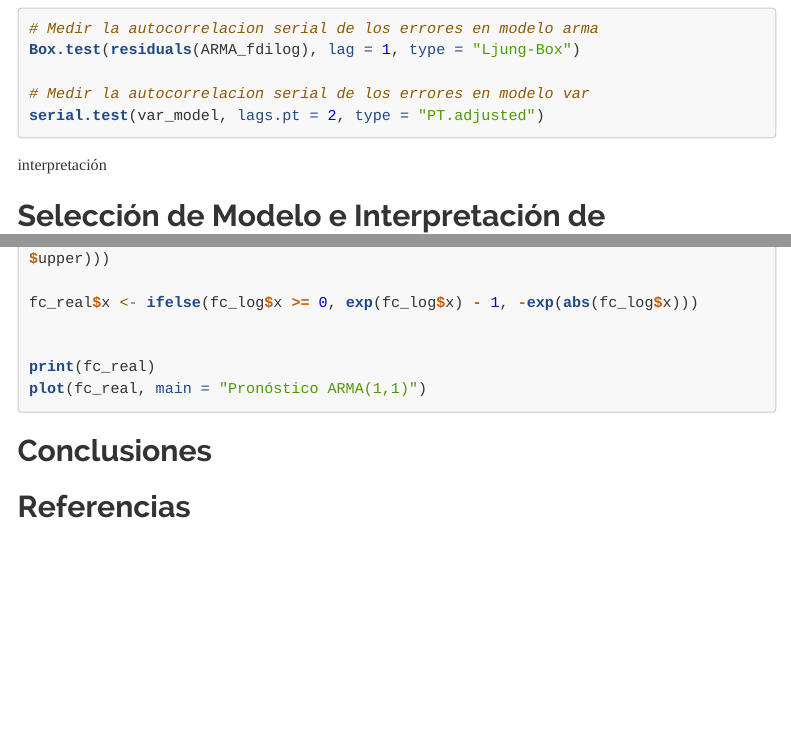
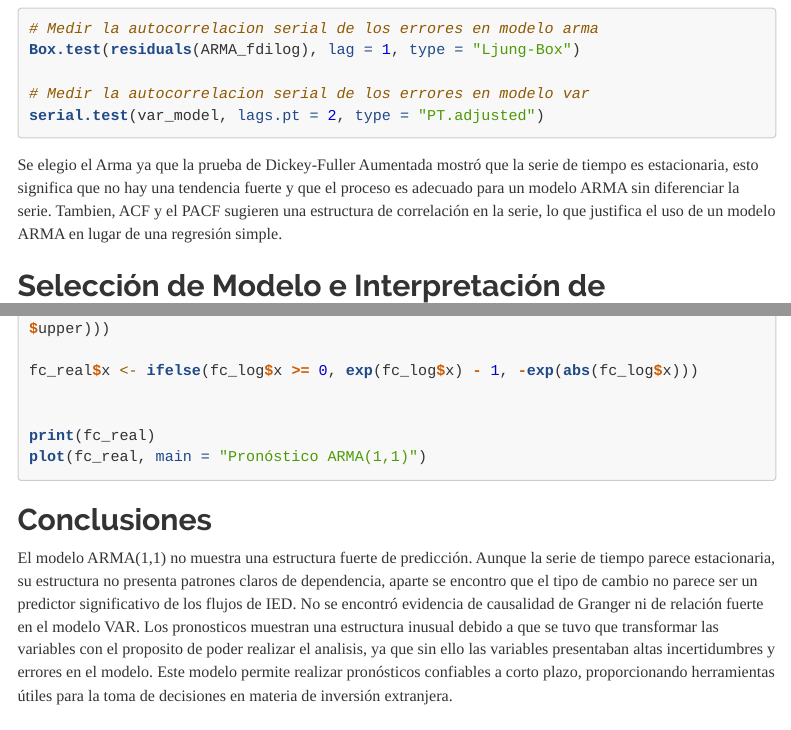
Before and after one commit to Drums180/Nearshoring_Panel_Analysis, an R Markdown document (Time Series.Rmd): the page in a window 1100 px wide, from 5330 px down, and a second part further down, joined at a grey line. Rendered offline with R 4.5, knitr and Pandoc, with nearby package versions; the code chunks are not run, so their results and figures are left out; menus at the side of the page are left out; long lines of code are wrapped.

Commit message:
Update Time Series.Rmd
concluciones e interpretaciones del modelo

````diff
--- a/Time Series.Rmd
+++ b/Time Series.Rmd
@@ -252,7 +252,7 @@ Box.test(residuals(ARMA_fdilog), lag = 1, type = "Ljung-Box")
 serial.test(var_model, lags.pt = 2, type = "PT.adjusted")
 ```
 
-interpretación
+Se elegio el Arma ya que la prueba de Dickey-Fuller Aumentada  mostró que la serie de tiempo es estacionaria, esto significa que no hay una tendencia fuerte y que el proceso es adecuado para un modelo ARMA sin diferenciar la serie. Tambien, ACF y el PACF sugieren una estructura de correlación en la serie, lo que justifica el uso de un modelo ARMA en lugar de una regresión simple.
 
 ## Selección de Modelo e Interpretación de Resultados
 
@@ -292,7 +292,7 @@ plot(fc_real, main = "Pronóstico ARMA(1,1)")
 
 
 ## Conclusiones
-
+El modelo ARMA(1,1) no muestra una estructura fuerte de predicción. Aunque la serie de tiempo parece estacionaria, su estructura no presenta patrones claros de dependencia, aparte se encontro que el tipo de cambio no parece ser un predictor significativo de los flujos de IED. No se encontró evidencia de causalidad de Granger ni de relación fuerte en el modelo VAR. Los pronosticos muestran una estructura inusual debido a que se tuvo que transformar las variables con el proposito de poder realizar el analisis, ya que sin ello las variables presentaban altas incertidumbres y errores en el modelo. Este modelo permite realizar pronósticos confiables a corto plazo, proporcionando herramientas útiles para la toma de decisiones en materia de inversión extranjera.
 
 
 ## Referencias
````
